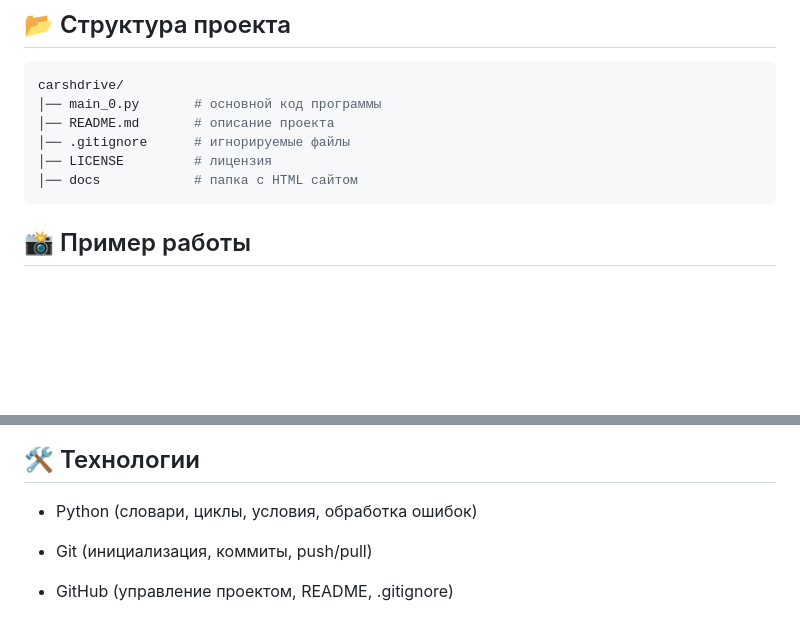
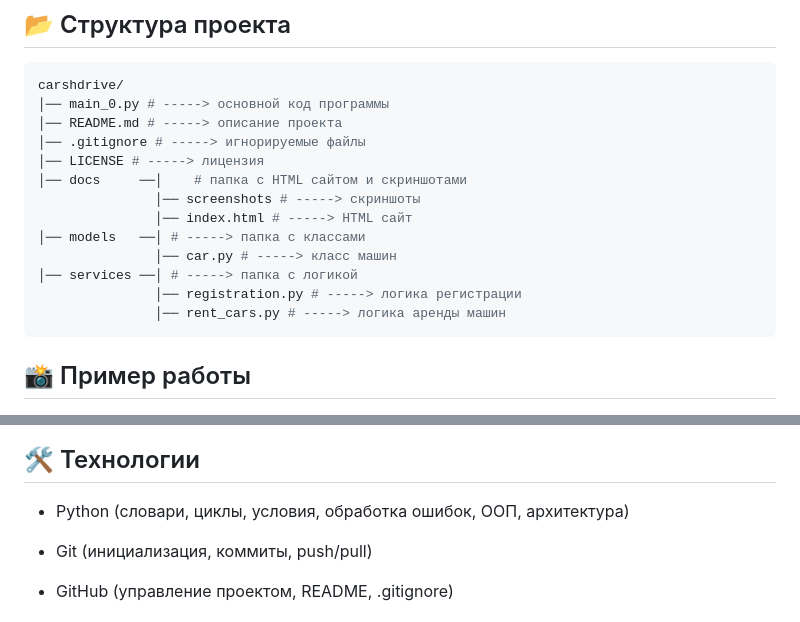
Before and after one commit to KEgubov/carshdrive-, a Markdown page: README.md, 2 parts joined by grey strips. GitHub-like rendering; blank space fills up the shorter version.

Commit message:
Изменено описание проекта.

````diff
--- a/README.md
+++ b/README.md
@@ -35,11 +35,18 @@ python main_0.py
 
 ```bash
 carshdrive/
-│── main_0.py       # основной код программы
-│── README.md       # описание проекта
-│── .gitignore      # игнорируемые файлы
-│── LICENSE         # лицензия
-│── docs            # папка с HTML сайтом
+│── main_0.py # -----> основной код программы
+│── README.md # -----> описание проекта
+│── .gitignore # -----> игнорируемые файлы
+│── LICENSE # -----> лицензия
+│── docs     ──│    # папка с HTML сайтом и скриншотами
+               │── screenshots # -----> скриншоты
+               │── index.html # -----> HTML сайт
+│── models   ──│ # -----> папка с классами
+               │── car.py # -----> класс машин
+│── services ──│ # -----> папка с логикой
+               │── registration.py # -----> логика регистрации
+               │── rent_cars.py # -----> логика аренды машин
 ```
 
 ## 📸 Пример работы
@@ -68,7 +75,7 @@ carshdrive/
 
 ## 🛠 Технологии
 
-- Python (словари, циклы, условия, обработка ошибок)
+- Python (словари, циклы, условия, обработка ошибок, ООП, архитектура)
 
 - Git (инициализация, коммиты, push/pull)
 
````
